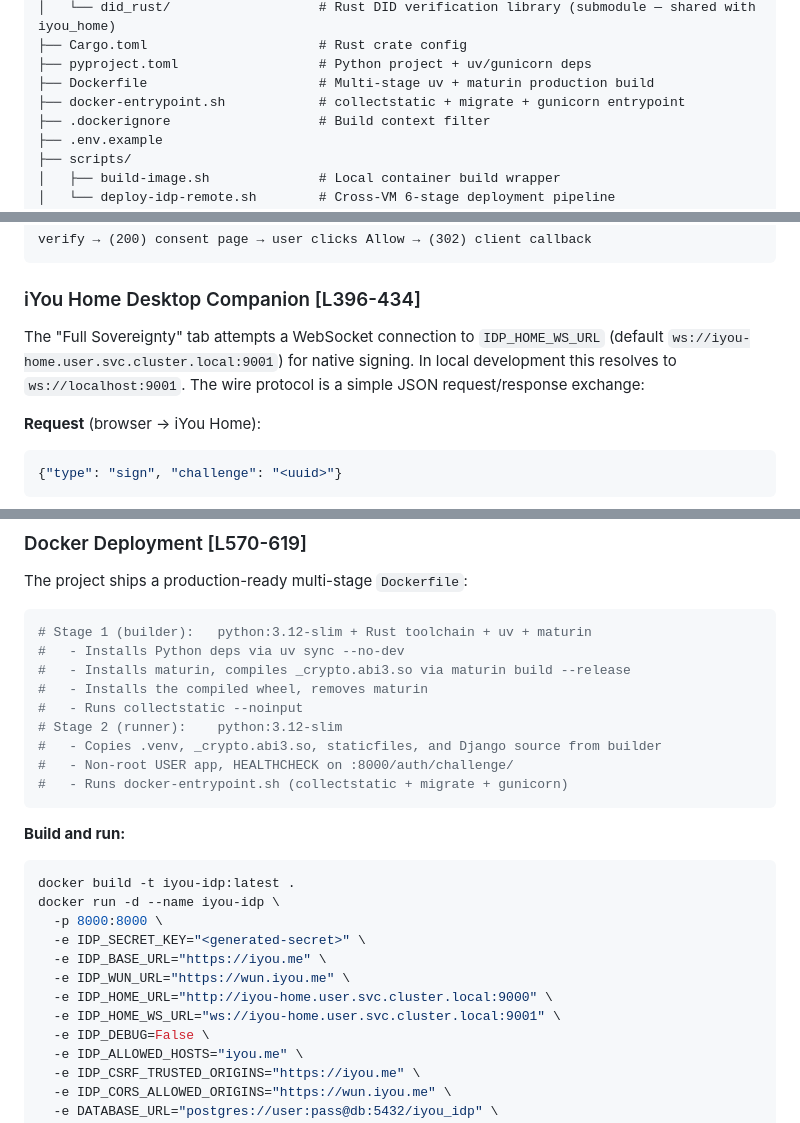
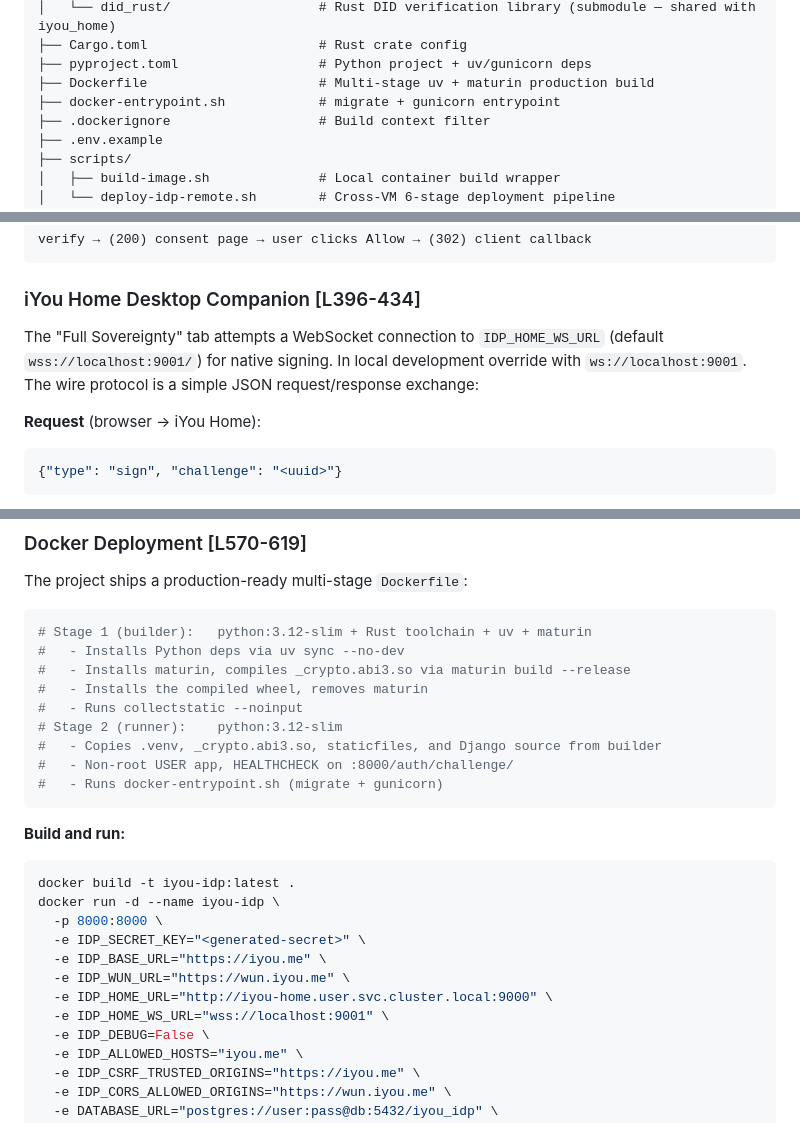
Before and after one commit to Code-Barn/iyou_idp, a Markdown page: IDP_DEVELOPER_GUIDE.md, 3 parts joined by grey strips. Drawn GitHub-style.

````diff
--- a/IDP_DEVELOPER_GUIDE.md
+++ b/IDP_DEVELOPER_GUIDE.md
@@ -131,7 +131,7 @@ iyou_idp/
 ├── Cargo.toml                      # Rust crate config
 ├── pyproject.toml                  # Python project + uv/gunicorn deps
 ├── Dockerfile                      # Multi-stage uv + maturin production build
-├── docker-entrypoint.sh            # collectstatic + migrate + gunicorn entrypoint
+├── docker-entrypoint.sh            # migrate + gunicorn entrypoint
 ├── .dockerignore                   # Build context filter
 ├── .env.example
 ├── scripts/
@@ -548,8 +548,8 @@ verify → (200) consent page → user clicks Allow → (302) client callback
 ### iYou Home Desktop Companion [L396-434]
 
 The "Full Sovereignty" tab attempts a WebSocket connection to
-`IDP_HOME_WS_URL` (default `ws://iyou-home.user.svc.cluster.local:9001`)
-for native signing.  In local development this resolves to `ws://localhost:9001`.
+`IDP_HOME_WS_URL` (default `wss://localhost:9001/`)
+for native signing.  In local development override with `ws://localhost:9001`.
 The wire protocol is a simple JSON request/response exchange:
 
 **Request** (browser → iYou Home):
@@ -869,7 +868,7 @@ The project ships a production-ready multi-stage `Dockerfile`:
 # Stage 2 (runner):    python:3.12-slim
 #   - Copies .venv, _crypto.abi3.so, staticfiles, and Django source from builder
 #   - Non-root USER app, HEALTHCHECK on :8000/auth/challenge/
-#   - Runs docker-entrypoint.sh (collectstatic + migrate + gunicorn)
+#   - Runs docker-entrypoint.sh (migrate + gunicorn)
 ```
 
 **Build and run:**
@@ -881,7 +880,7 @@ docker run -d --name iyou-idp \
   -e IDP_BASE_URL="https://iyou.me" \
   -e IDP_WUN_URL="https://wun.iyou.me" \
   -e IDP_HOME_URL="http://iyou-home.user.svc.cluster.local:9000" \
-  -e IDP_HOME_WS_URL="ws://iyou-home.user.svc.cluster.local:9001" \
+  -e IDP_HOME_WS_URL="wss://localhost:9001" \
   -e IDP_DEBUG=False \
   -e IDP_ALLOWED_HOSTS="iyou.me" \
   -e IDP_CSRF_TRUSTED_ORIGINS="https://iyou.me" \
````
Also changed, not shown: other parts of IDP_DEVELOPER_GUIDE.md (+48 -10 lines).
